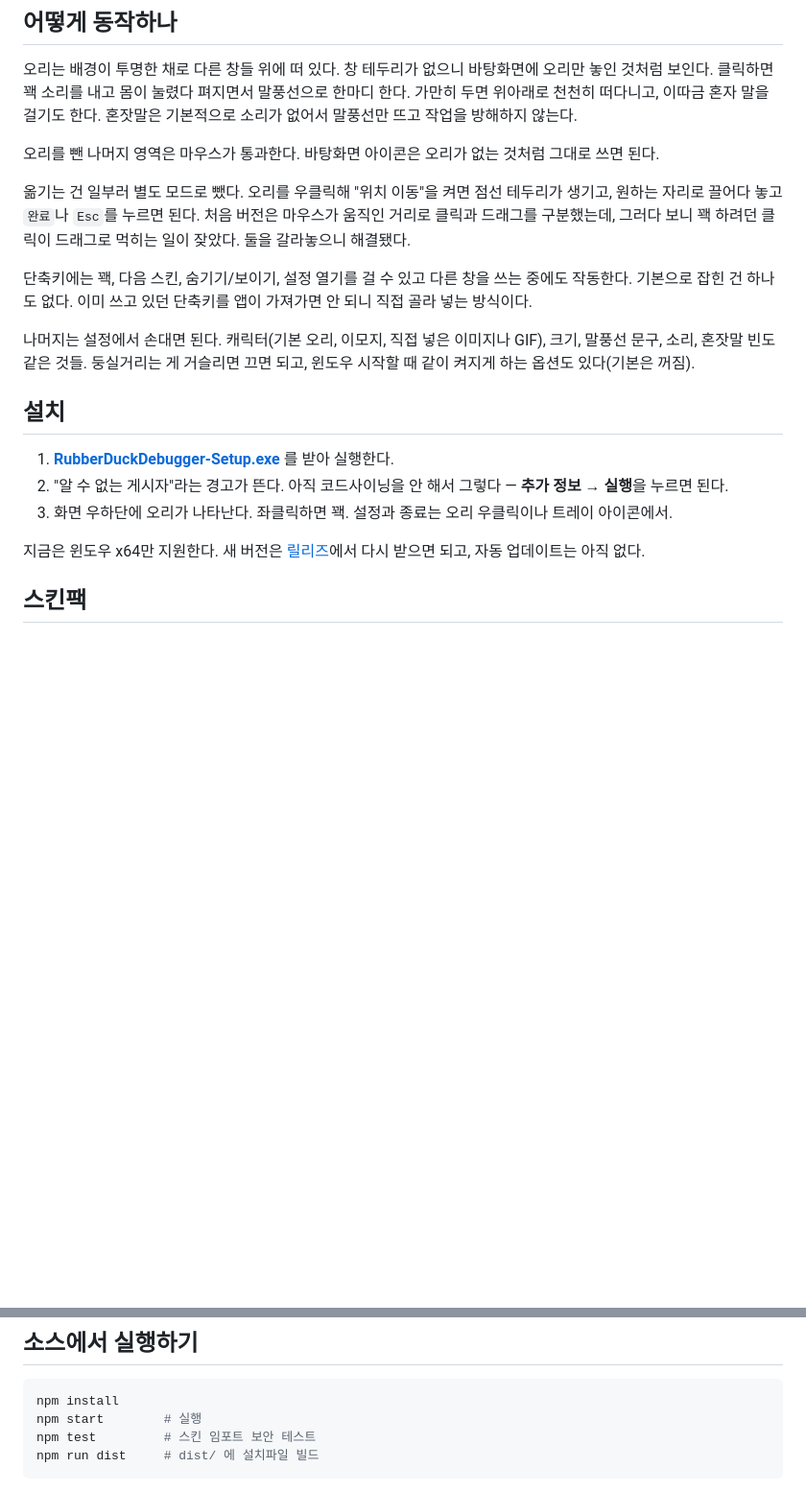
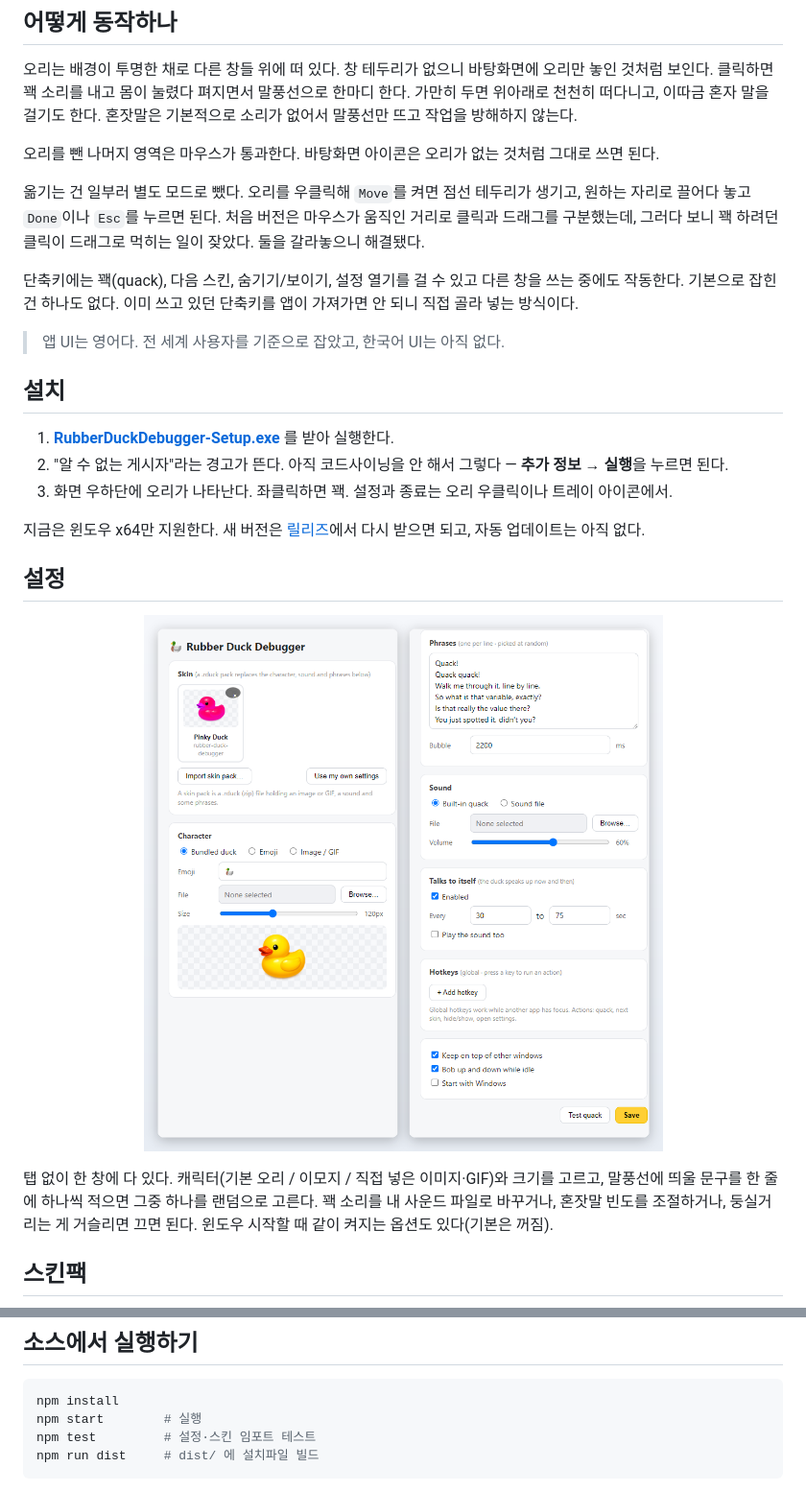
Before and after one commit to nohseongmin/rubber-duck-debugger, a Markdown page: README.ko.md, 2 parts joined by grey strips. Shown at 96% size. Rendered like a GitHub page; pictures changed too: assets/shot-settings.png (added); blank space fills up the shorter version.

````diff
--- a/README.ko.md
+++ b/README.ko.md
@@ -31,11 +31,11 @@
 
 오리를 뺀 나머지 영역은 마우스가 통과한다. 바탕화면 아이콘은 오리가 없는 것처럼 그대로 쓰면 된다.
 
-옮기는 건 일부러 별도 모드로 뺐다. 오리를 우클릭해 "위치 이동"을 켜면 점선 테두리가 생기고, 원하는 자리로 끌어다 놓고 `완료`나 `Esc`를 누르면 된다. 처음 버전은 마우스가 움직인 거리로 클릭과 드래그를 구분했는데, 그러다 보니 꽥 하려던 클릭이 드래그로 먹히는 일이 잦았다. 둘을 갈라놓으니 해결됐다.
+옮기는 건 일부러 별도 모드로 뺐다. 오리를 우클릭해 `Move`를 켜면 점선 테두리가 생기고, 원하는 자리로 끌어다 놓고 `Done`이나 `Esc`를 누르면 된다. 처음 버전은 마우스가 움직인 거리로 클릭과 드래그를 구분했는데, 그러다 보니 꽥 하려던 클릭이 드래그로 먹히는 일이 잦았다. 둘을 갈라놓으니 해결됐다.
 
-단축키에는 꽥, 다음 스킨, 숨기기/보이기, 설정 열기를 걸 수 있고 다른 창을 쓰는 중에도 작동한다. 기본으로 잡힌 건 하나도 없다. 이미 쓰고 있던 단축키를 앱이 가져가면 안 되니 직접 골라 넣는 방식이다.
+단축키에는 꽥(quack), 다음 스킨, 숨기기/보이기, 설정 열기를 걸 수 있고 다른 창을 쓰는 중에도 작동한다. 기본으로 잡힌 건 하나도 없다. 이미 쓰고 있던 단축키를 앱이 가져가면 안 되니 직접 골라 넣는 방식이다.
 
-나머지는 설정에서 손대면 된다. 캐릭터(기본 오리, 이모지, 직접 넣은 이미지나 GIF), 크기, 말풍선 문구, 소리, 혼잣말 빈도 같은 것들. 둥실거리는 게 거슬리면 끄면 되고, 윈도우 시작할 때 같이 켜지게 하는 옵션도 있다(기본은 꺼짐).
+> 앱 UI는 영어다. 전 세계 사용자를 기준으로 잡았고, 한국어 UI는 아직 없다.
 
 ## 설치
 
@@ -45,5 +45,16 @@
 
 지금은 윈도우 x64만 지원한다. 새 버전은 [릴리즈](https://github.com/nohseongmin/rubber-duck-debugger/releases)에서 다시 받으면 되고, 자동 업데이트는 아직 없다.
 
+## 설정
+
+<p align="center">
+  <img src="assets/shot-settings.png" alt="설정 창" width="820">
+</p>
+
+탭 없이 한 창에 다 있다. 캐릭터(기본 오리 / 이모지 / 직접 넣은 이미지·GIF)와 크기를 고르고,
+말풍선에 띄울 문구를 한 줄에 하나씩 적으면 그중 하나를 랜덤으로 고른다. 꽥 소리를 내 사운드 파일로
+바꾸거나, 혼잣말 빈도를 조절하거나, 둥실거리는 게 거슬리면 끄면 된다. 윈도우 시작할 때 같이
+켜지는 옵션도 있다(기본은 꺼짐).
+
 ## 스킨팩
 
@@ -79,7 +97,7 @@ my-skin.rduck
 ```bash
 npm install
 npm start        # 실행
-npm test         # 스킨 임포트 보안 테스트
+npm test         # 설정·스킨 임포트 테스트
 npm run dist     # dist/ 에 설치파일 빌드
 ```
 
````
Also changed, not shown: other parts of README.ko.md (+8 -1 lines), README.md (+16 -4 lines), assets/shot-skins.png (added), 9 other files.
